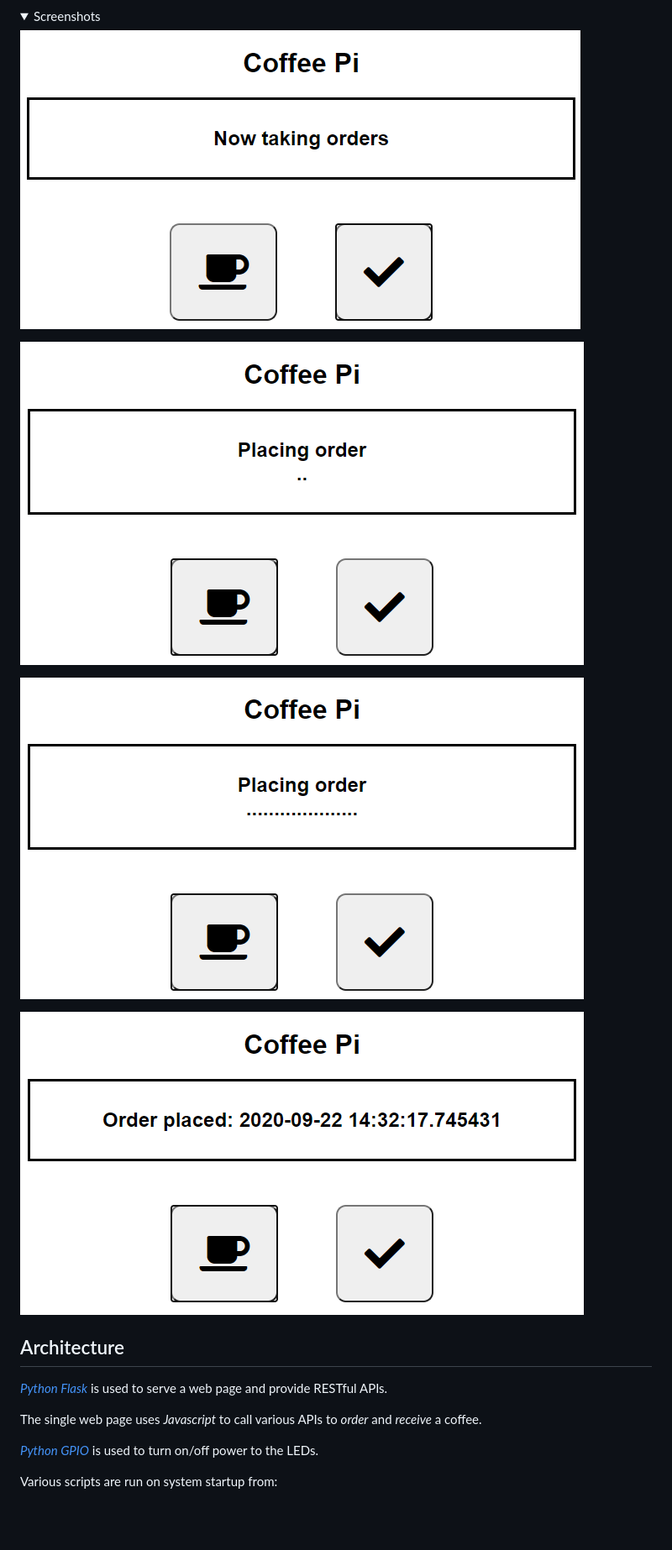
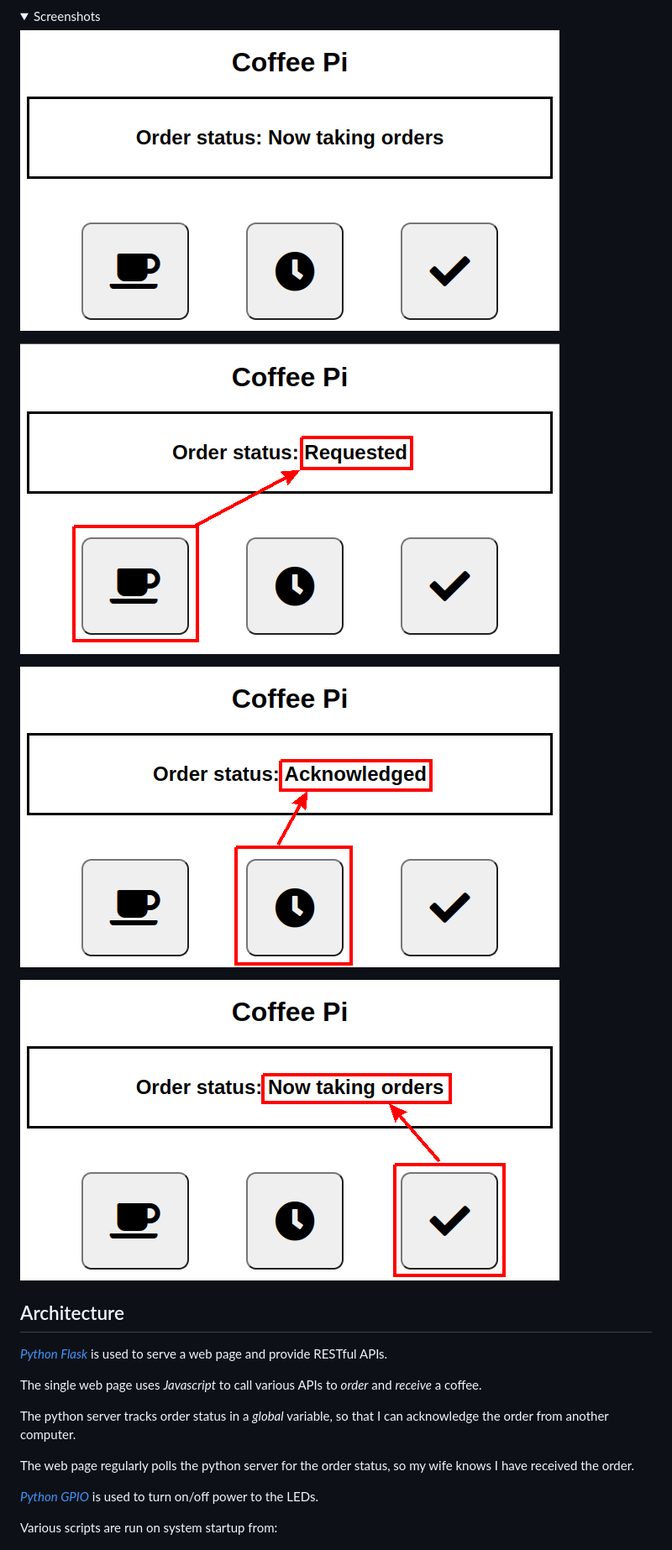
Before and after one commit to TrevorDArcyEvans/CoffeeServer, a Markdown page: README.md, the part around the change printed below. Shown: that part at 84% size. GitHub-like rendering; pictures changed too: images/Screen01.png, images/Screen02.png, images/Screen03.png; folded sections open; blank space fills up the shorter version.

Commit message:
- added Acknowledge stage to order process - track order status with global so it can be used from separate computers

```diff
--- a/README.md
+++ b/README.md
@@ -43,6 +55,12 @@ _[Python Flask](https://en.wikipedia.org/wiki/Flask_\(web_framework\))_ is used
 and provide RESTful APIs.
 
 The single web page uses _Javascript_ to call various APIs to _order_ and _receive_ a coffee.
+
+The python server tracks order status in a _global_ variable, so that I can acknowledge the order from
+another computer.
+
+The web page regularly polls the python server for the order status, so my wife knows I have received
+the order.
 
 _[Python GPIO](https://pypi.org/project/RPi.GPIO/)_ is used to turn on/off power to the LEDs.
 
```
Also changed, not shown: other parts of README.md (+15 -3 lines), 2 other files.
